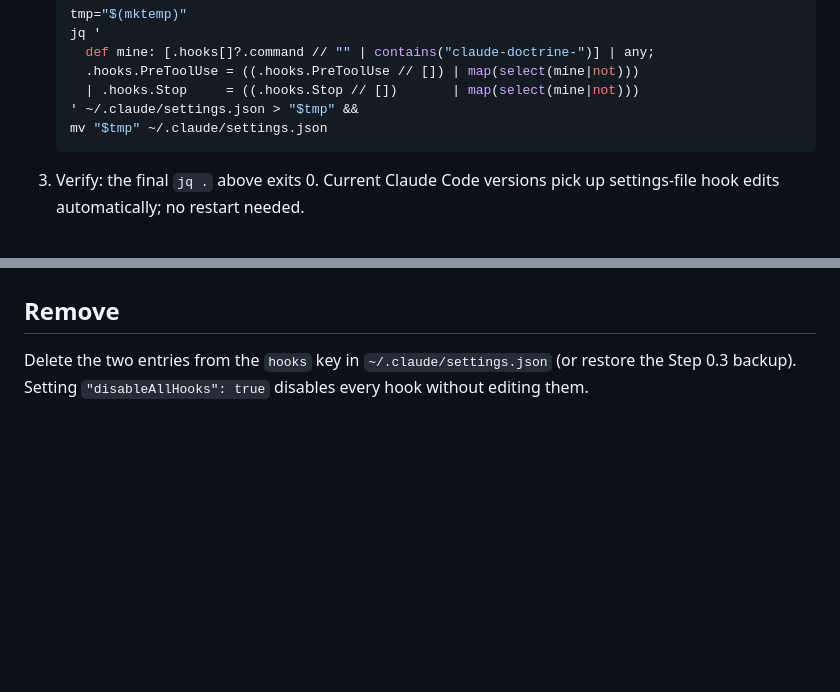
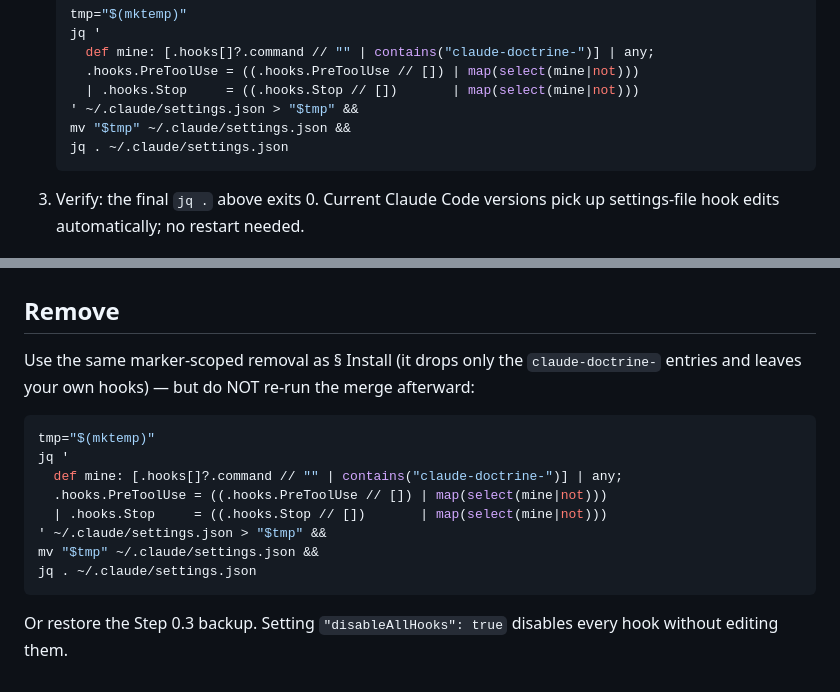
Before and after one commit to JavisOfWeiYen/fable5_harness, a Markdown page: optional-hooks.md, 2 parts joined by grey strips. Drawn GitHub-style; blank space fills up the shorter version.

Commit message:
Make hook Remove use the safe marker cleanup; add jq verify to cleanup
- Remove section no longer says "delete the two entries" by hand (error-prone);
  it now gives the same marker-scoped removal command that drops only
  claude-doctrine- entries and leaves the user's own hooks, with a note not to
  re-merge afterward.
- Append a `&& jq . ~/.claude/settings.json` verify step to the re-run cleanup
  command, matching the merge command's style.

Co-Authored-By: Claude Opus 4.8 (1M context) <noreply@anthropic.com>

````diff
--- a/optional-hooks.md
+++ b/optional-hooks.md
@@ -58,7 +58,8 @@ installing session merges from that file instead of hand-transcribing a large es
      .hooks.PreToolUse = ((.hooks.PreToolUse // []) | map(select(mine|not)))
      | .hooks.Stop     = ((.hooks.Stop // [])       | map(select(mine|not)))
    ' ~/.claude/settings.json > "$tmp" &&
-   mv "$tmp" ~/.claude/settings.json
+   mv "$tmp" ~/.claude/settings.json &&
+   jq . ~/.claude/settings.json
    ```
 3. Verify: the final `jq .` above exits 0. Current Claude Code versions pick up settings-file
    hook edits automatically; no restart needed.
@@ -73,5 +74,19 @@ installing session merges from that file instead of hand-transcribing a large es
 
 ## Remove
 
-Delete the two entries from the `hooks` key in `~/.claude/settings.json` (or restore the
-Step 0.3 backup). Setting `"disableAllHooks": true` disables every hook without editing them.
+Use the same marker-scoped removal as § Install (it drops only the `claude-doctrine-` entries
+and leaves your own hooks) — but do NOT re-run the merge afterward:
+
+```bash
+tmp="$(mktemp)"
+jq '
+  def mine: [.hooks[]?.command // "" | contains("claude-doctrine-")] | any;
+  .hooks.PreToolUse = ((.hooks.PreToolUse // []) | map(select(mine|not)))
+  | .hooks.Stop     = ((.hooks.Stop // [])       | map(select(mine|not)))
+' ~/.claude/settings.json > "$tmp" &&
+mv "$tmp" ~/.claude/settings.json &&
+jq . ~/.claude/settings.json
+```
+
+Or restore the Step 0.3 backup. Setting `"disableAllHooks": true` disables every hook without
+editing them.
````
